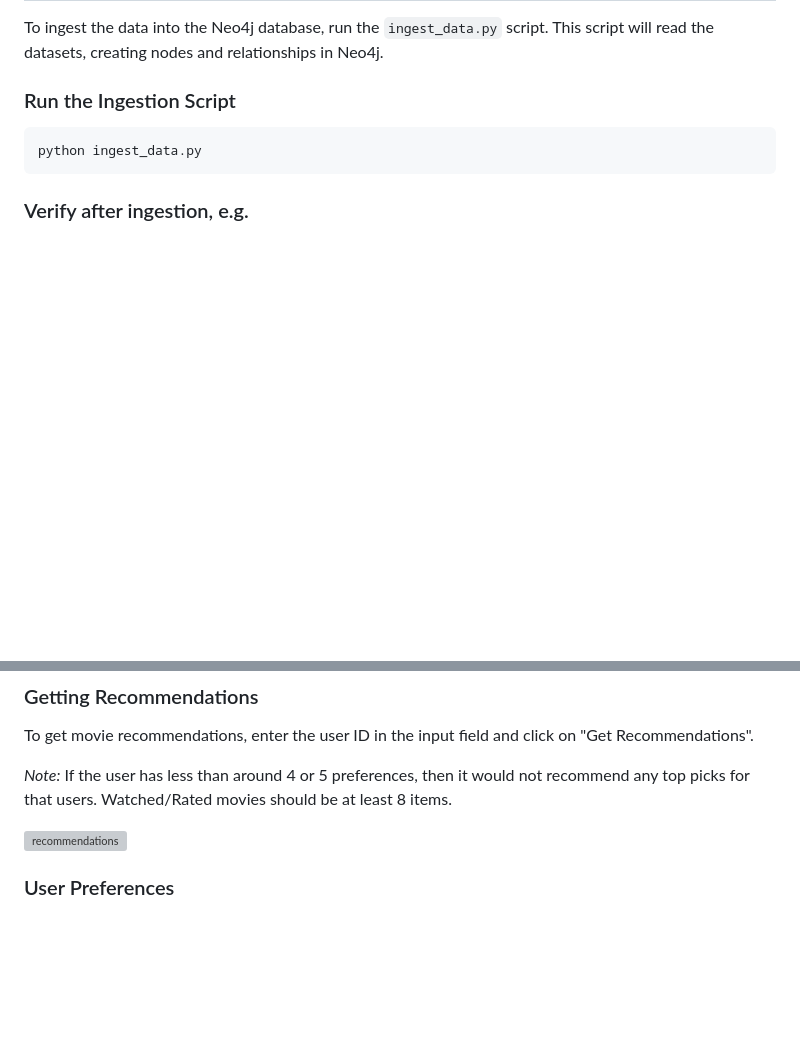
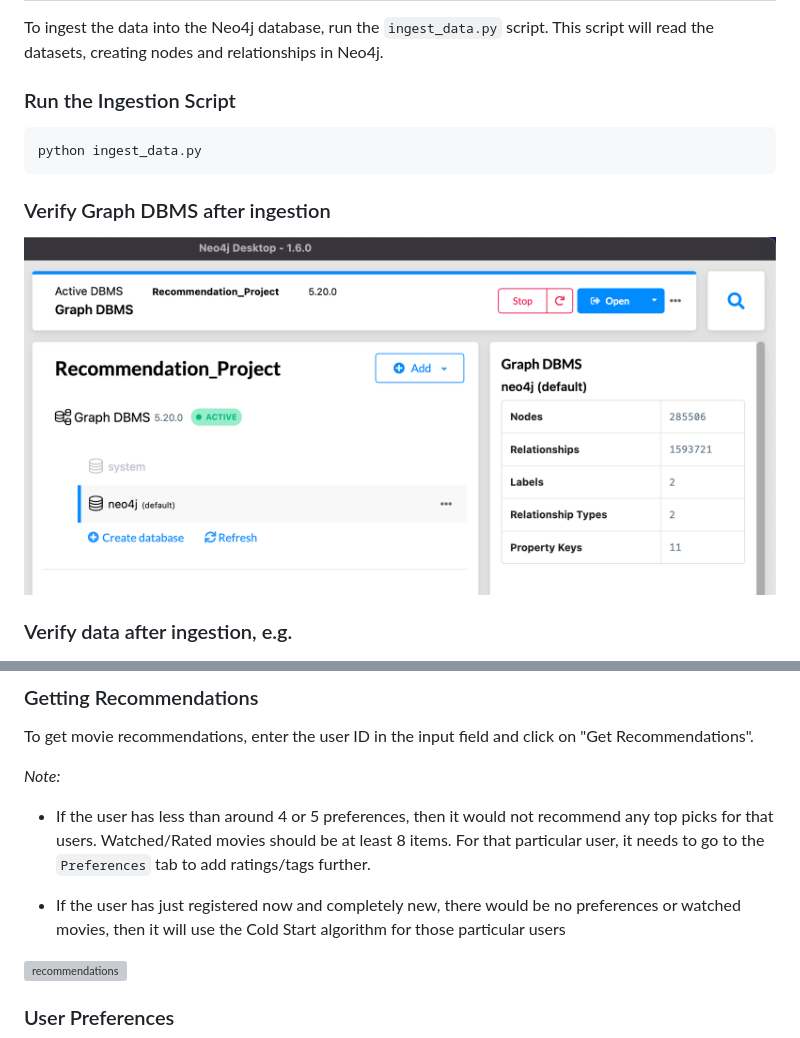
Before and after one commit to Ruhul-Quddus-Tamim/Hybrid-Recommendation, a Markdown page: README.md, 2 parts joined by grey strips. Rendered like a GitHub page; blank space fills up the shorter version; grey boxes are pictures that could not be loaded.

````diff
--- a/README.md
+++ b/README.md
@@ -110,7 +111,10 @@ To ingest the data into the Neo4j database, run the `ingest_data.py` script. Thi
 python ingest_data.py
 ```
 
-### Verify after ingestion, e.g.
+### Verify Graph DBMS after ingestion
+<img width="1191" alt="Screenshot 2024-06-23 at 1 10 42 PM" src="assets/graphDBMS.png">
+
+### Verify data after ingestion, e.g.
 
 <img width="1191" alt="Screenshot 2024-06-23 at 1 10 42 PM" src="assets/ingestion.png">
 
@@ -135,7 +139,10 @@ To register a new user, click on the "Register New User" button, fill in the use
 ### Getting Recommendations
 To get movie recommendations, enter the user ID in the input field and click on "Get Recommendations".
 
-*Note:* If the user has less than around 4 or 5 preferences, then it would not recommend any top picks for that users. Watched/Rated movies should be at least 8 items.
+*Note:*
+- If the user has less than around 4 or 5 preferences, then it would not recommend any top picks for that users. Watched/Rated movies should be at least 8 items. For that particular user, it needs to go to the `Preferences` tab to add ratings/tags further.
+
+- If the user has just registered now and completely new, there would be no preferences or watched movies, then it will use the Cold Start algorithm for those particular users
 
 <img width="1280" alt="recommendations" src="assets/recommendations.png">
 
````
Also changed, not shown: other parts of README.md (+4 -3 lines).
